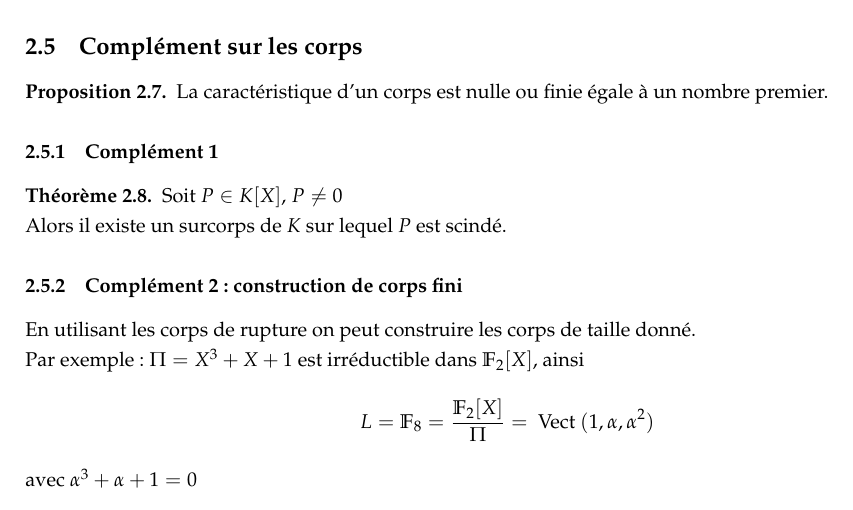
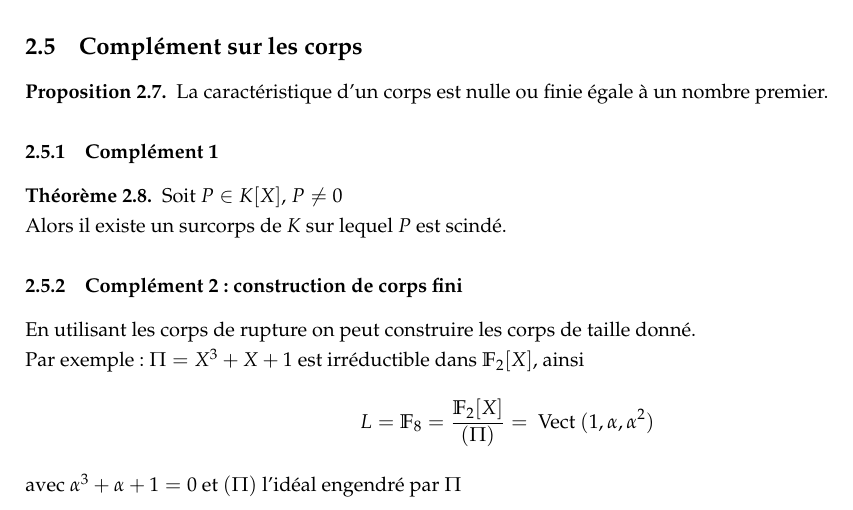
Before and after one commit to Kataevskiy/lessons, a LaTeX document (sources2/2 Chapitre 10.tex): part of page 4 of 6, cut so that both start at the same text. Compiled offline with pdfLaTeX.

Commit message:
Add files via upload

```diff
--- a/sources2/2 Chapitre 10.tex
+++ b/sources2/2 Chapitre 10.tex
@@ -249,8 +249,8 @@ Alors il existe un surcorps de $K$ sur lequel $P$ est scindé.
 \subsubsection{Complément 2: construction de corps fini}
 \noindent En utilisant les corps de rupture on peut construire les corps de taille donné. \\
 Par exemple: $\Pi = X^3 + X + 1$ est irréductible dans $\mathbb{F}_2[X]$, ainsi
-\[ L = \mathbb{F}_8 = \frac{\mathbb{F}_2[X]}{\Pi} = \text{ Vect }(1, \alpha, \alpha^2) \]
-avec $\alpha^3 + \alpha + 1 = 0$
+\[ L = \mathbb{F}_8 = \frac{\mathbb{F}_2[X]}{(\Pi)} = \text{ Vect }(1, \alpha, \alpha^2) \]
+avec $\alpha^3 + \alpha + 1 = 0$ et $(\Pi)$ l'idéal engendré par $\Pi$
 
 \section{L'indicatrice d'Euler}
 \subsection{Le théorème chinois}
```
